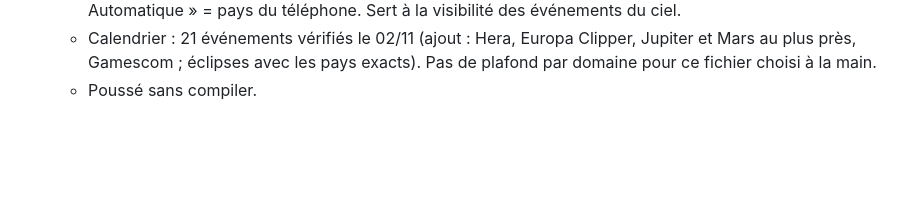
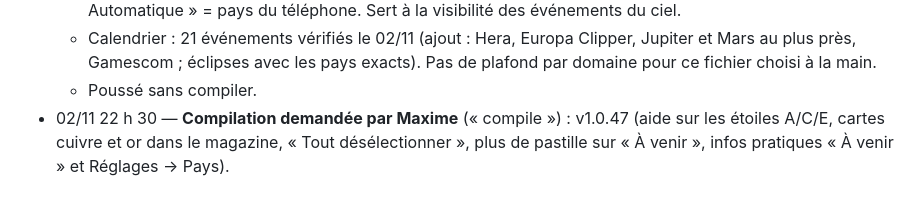
Before and after one commit to jd136413-lab/Application-science, a Markdown page: JOURNAL.md, the part around the change. Drawn GitHub-style; blank space fills up the shorter version.

Commit message:
Journal : v1.0.47 [skip ci]
Co-Authored-By: Claude Opus 5.5 <noreply@anthropic.com>
Claude-Session: https://claude.ai/code/session_017y55Z5KJhi17366Bn1LwXx

```diff
--- a/JOURNAL.md
+++ b/JOURNAL.md
@@ -303,3 +303,4 @@ Liste de Maxime, traitée un point à la fois : 1. traduction ; 2. répartition
   - Réglages → Pays (demande de Maxime) : 199 pays avec recherche, noms dans les 20 langues ; « Automatique » = pays du téléphone. Sert à la visibilité des événements du ciel.
   - Calendrier : 21 événements vérifiés le 02/11 (ajout : Hera, Europa Clipper, Jupiter et Mars au plus près, Gamescom ; éclipses avec les pays exacts). Pas de plafond par domaine pour ce fichier choisi à la main.
   - Poussé sans compiler.
+- 02/11 22 h 30 — **Compilation demandée par Maxime** (« compile ») : v1.0.47 (aide sur les étoiles A/C/E, cartes cuivre et or dans le magazine, « Tout désélectionner », plus de pastille sur « À venir », infos pratiques « À venir » et Réglages → Pays).
```
